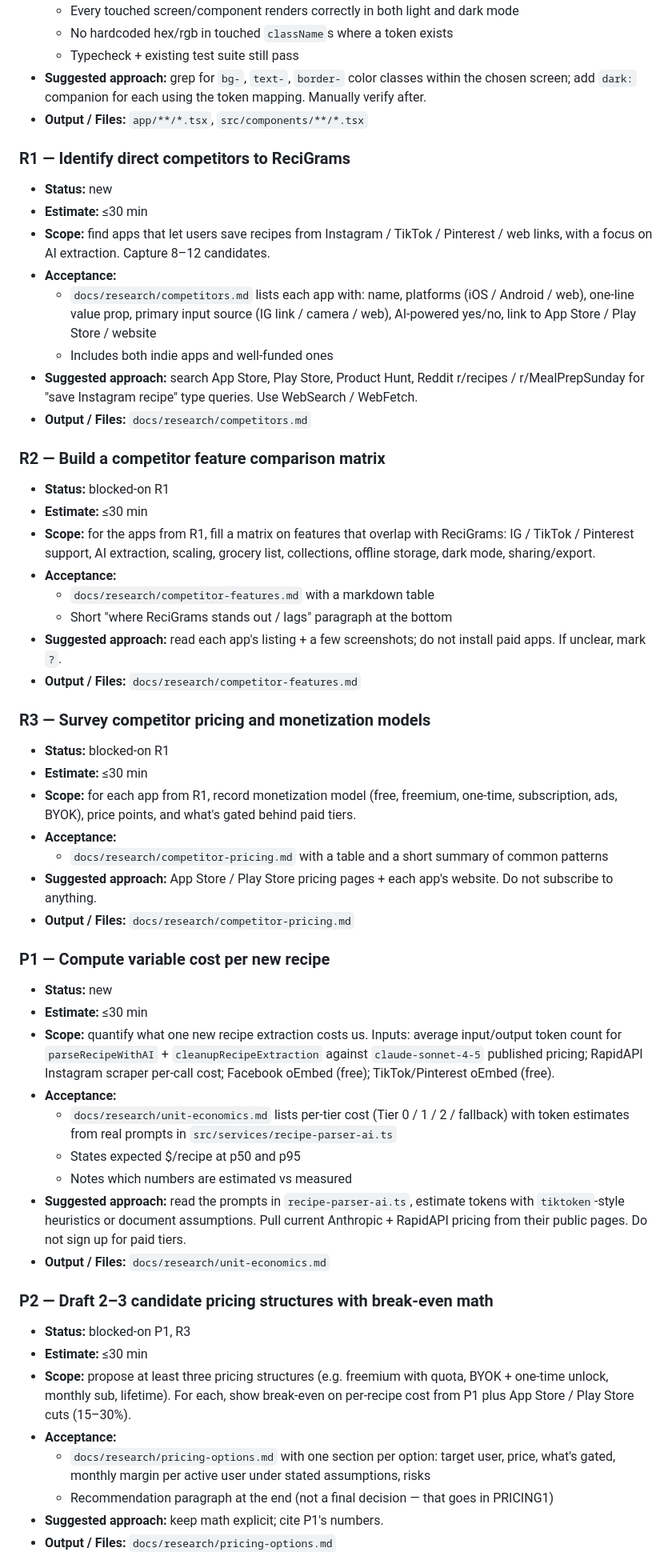
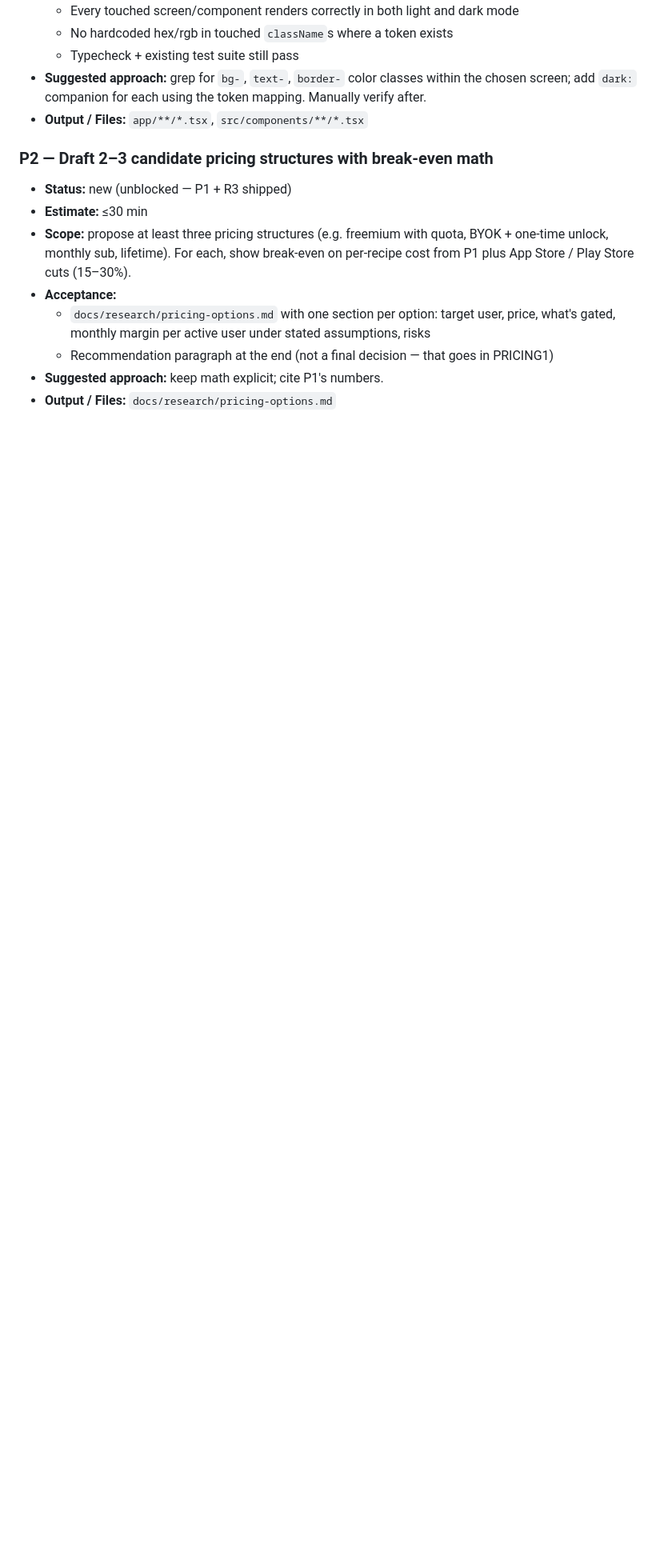
Before and after one commit to brchookolingo/Instagram-Recipes, a Markdown page: TASKS.md, the part around one of its changes. Shown at 80% size. Rendered like a GitHub page; blank space fills up the shorter version.

```diff
--- a/TASKS.md
+++ b/TASKS.md
@@ -36,48 +36,8 @@ These have a clear scope, no external accounts/secrets, and no irreversible deci
 - **Suggested approach:** grep for `bg-`, `text-`, `border-` color classes within the chosen screen; add `dark:` companion for each using the token mapping. Manually verify after.
 - **Output / Files:** `app/**/*.tsx`, `src/components/**/*.tsx`
 
-### R1 — Identify direct competitors to ReciGrams
-- **Status:** new
-- **Estimate:** ≤30 min
-- **Scope:** find apps that let users save recipes from Instagram / TikTok / Pinterest / web links, with a focus on AI extraction. Capture 8–12 candidates.
-- **Acceptance:**
-  - `docs/research/competitors.md` lists each app with: name, platforms (iOS / Android / web), one-line value prop, primary input source (IG link / camera / web), AI-powered yes/no, link to App Store / Play Store / website
-  - Includes both indie apps and well-funded ones
-- **Suggested approach:** search App Store, Play Store, Product Hunt, Reddit r/recipes / r/MealPrepSunday for "save Instagram recipe" type queries. Use WebSearch / WebFetch.
-- **Output / Files:** `docs/research/competitors.md`
-
-### R2 — Build a competitor feature comparison matrix
-- **Status:** blocked-on R1
-- **Estimate:** ≤30 min
-- **Scope:** for the apps from R1, fill a matrix on features that overlap with ReciGrams: IG / TikTok / Pinterest support, AI extraction, scaling, grocery list, collections, offline storage, dark mode, sharing/export.
-- **Acceptance:**
-  - `docs/research/competitor-features.md` with a markdown table
-  - Short "where ReciGrams stands out / lags" paragraph at the bottom
-- **Suggested approach:** read each app's listing + a few screenshots; do not install paid apps. If unclear, mark `?`.
-- **Output / Files:** `docs/research/competitor-features.md`
-
-### R3 — Survey competitor pricing and monetization models
-- **Status:** blocked-on R1
-- **Estimate:** ≤30 min
-- **Scope:** for each app from R1, record monetization model (free, freemium, one-time, subscription, ads, BYOK), price points, and what's gated behind paid tiers.
-- **Acceptance:**
-  - `docs/research/competitor-pricing.md` with a table and a short summary of common patterns
-- **Suggested approach:** App Store / Play Store pricing pages + each app's website. Do not subscribe to anything.
-- **Output / Files:** `docs/research/competitor-pricing.md`
-
-### P1 — Compute variable cost per new recipe
-- **Status:** new
-- **Estimate:** ≤30 min
-- **Scope:** quantify what one new recipe extraction costs us. Inputs: average input/output token count for `parseRecipeWithAI` + `cleanupRecipeExtraction` against `claude-sonnet-4-5` published pricing; RapidAPI Instagram scraper per-call cost; Facebook oEmbed (free); TikTok/Pinterest oEmbed (free).
-- **Acceptance:**
-  - `docs/research/unit-economics.md` lists per-tier cost (Tier 0 / 1 / 2 / fallback) with token estimates from real prompts in `src/services/recipe-parser-ai.ts`
-  - States expected $/recipe at p50 and p95
-  - Notes which numbers are estimated vs measured
-- **Suggested approach:** read the prompts in `recipe-parser-ai.ts`, estimate tokens with `tiktoken`-style heuristics or document assumptions. Pull current Anthropic + RapidAPI pricing from their public pages. Do not sign up for paid tiers.
-- **Output / Files:** `docs/research/unit-economics.md`
-
 ### P2 — Draft 2–3 candidate pricing structures with break-even math
-- **Status:** blocked-on P1, R3
+- **Status:** new (unblocked — P1 + R3 shipped)
 - **Estimate:** ≤30 min
 - **Scope:** propose at least three pricing structures (e.g. freemium with quota, BYOK + one-time unlock, monthly sub, lifetime). For each, show break-even on per-recipe cost from P1 plus App Store / Play Store cuts (15–30%).
 - **Acceptance:**
```
Also changed, not shown: other parts of TASKS.md (+40 -35 lines), docs/research/competitor-pricing.md (added, +46 -0 lines).
